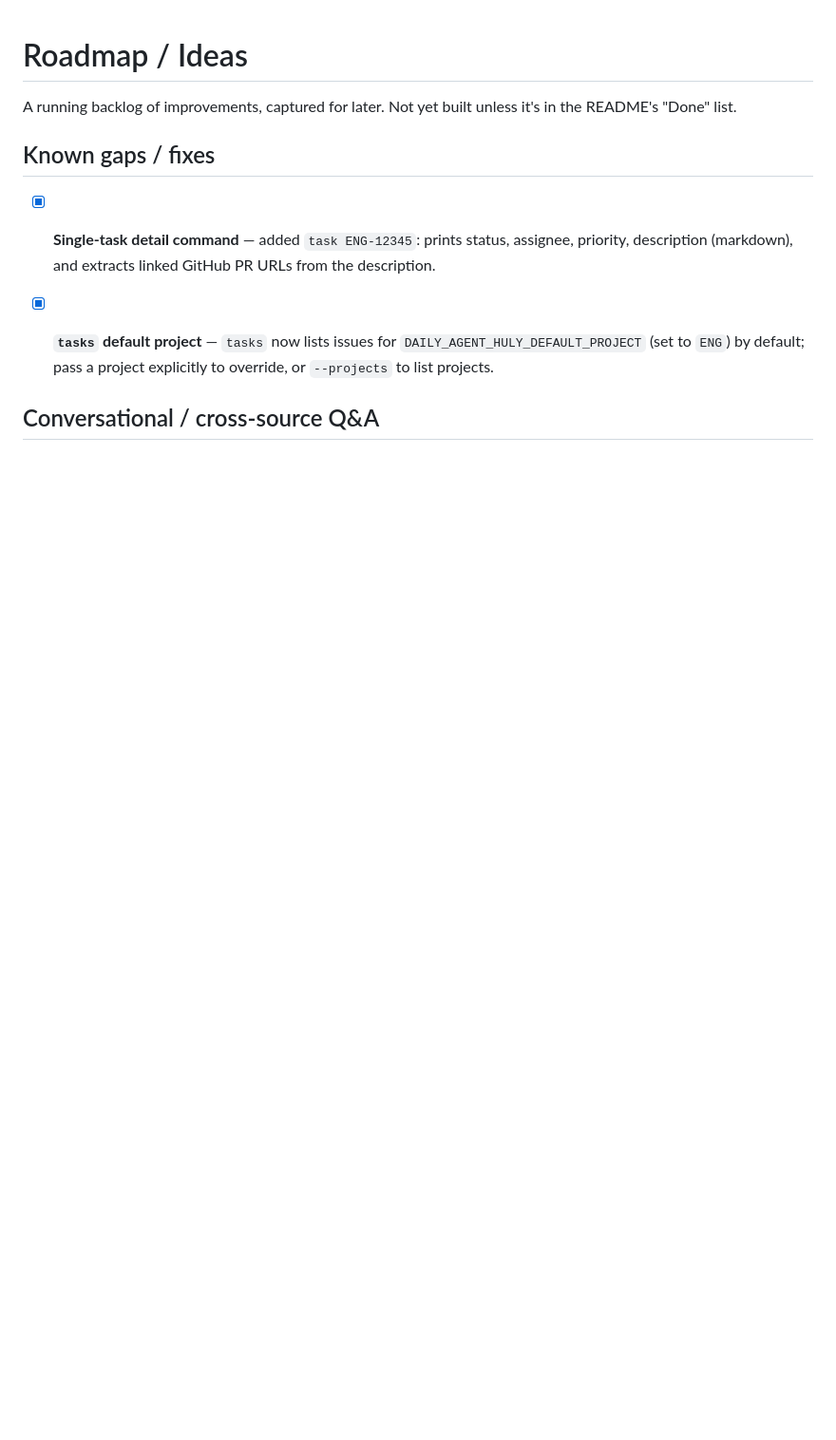
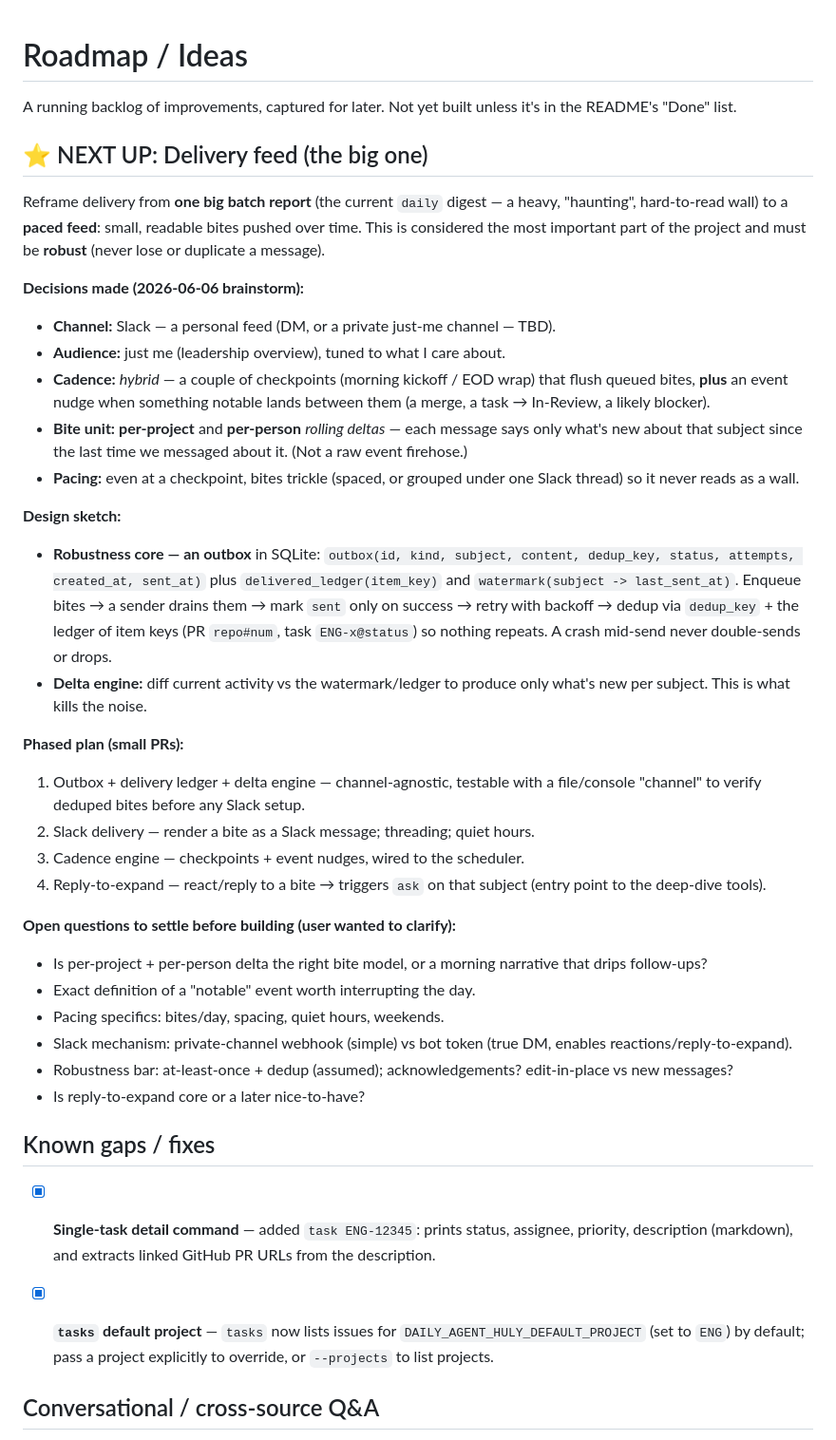
Before and after one commit to himanshu22500/daily-agent, a Markdown page: ROADMAP.md, the part around the change. Shown at 95% size. GitHub-like rendering; blank space fills up the shorter version.

Commit message:
Capture the delivery-feed design in ROADMAP
Records the 2026-06-06 brainstorm for the next major feature: a paced Slack feed
of bite-sized per-project/per-person deltas (hybrid cadence) replacing the
batch digest, with a robust SQLite outbox (dedup + retry). Includes the phased
plan and the open questions still to settle before building.

Co-Authored-By: Claude Opus 4.8 (1M context) <noreply@anthropic.com>

```diff
--- a/ROADMAP.md
+++ b/ROADMAP.md
@@ -2,6 +2,55 @@
 
 A running backlog of improvements, captured for later. Not yet built unless it's
 in the README's "Done" list.
+
+## ⭐ NEXT UP: Delivery feed (the big one)
+
+Reframe delivery from **one big batch report** (the current `daily` digest — a
+heavy, "haunting", hard-to-read wall) to a **paced feed**: small, readable bites
+pushed over time. This is considered the most important part of the project and
+must be **robust** (never lose or duplicate a message).
+
+**Decisions made (2026-06-06 brainstorm):**
+- **Channel:** Slack — a personal feed (DM, or a private just-me channel — TBD).
+- **Audience:** just me (leadership overview), tuned to what I care about.
+- **Cadence:** *hybrid* — a couple of checkpoints (morning kickoff / EOD wrap)
+  that flush queued bites, **plus** an event nudge when something notable lands
+  between them (a merge, a task → In-Review, a likely blocker).
+- **Bite unit:** **per-project** and **per-person** *rolling deltas* — each
+  message says only what's new about that subject since the last time we
+  messaged about it. (Not a raw event firehose.)
+- **Pacing:** even at a checkpoint, bites trickle (spaced, or grouped under one
+  Slack thread) so it never reads as a wall.
+
+**Design sketch:**
+- **Robustness core — an outbox** in SQLite:
+  `outbox(id, kind, subject, content, dedup_key, status, attempts, created_at, sent_at)`
+  plus `delivered_ledger(item_key)` and `watermark(subject -> last_sent_at)`.
+  Enqueue bites → a sender drains them → mark `sent` only on success → retry
+  with backoff → dedup via `dedup_key` + the ledger of item keys
+  (PR `repo#num`, task `ENG-x@status`) so nothing repeats. A crash mid-send
+  never double-sends or drops.
+- **Delta engine:** diff current activity vs the watermark/ledger to produce only
+  what's new per subject. This is what kills the noise.
+
+**Phased plan (small PRs):**
+1. Outbox + delivery ledger + delta engine — channel-agnostic, testable with a
+   file/console "channel" to verify deduped bites before any Slack setup.
+2. Slack delivery — render a bite as a Slack message; threading; quiet hours.
+3. Cadence engine — checkpoints + event nudges, wired to the scheduler.
+4. Reply-to-expand — react/reply to a bite → triggers `ask` on that subject
+   (entry point to the deep-dive tools).
+
+**Open questions to settle before building (user wanted to clarify):**
+- Is per-project + per-person delta the right bite model, or a morning narrative
+  that drips follow-ups?
+- Exact definition of a "notable" event worth interrupting the day.
+- Pacing specifics: bites/day, spacing, quiet hours, weekends.
+- Slack mechanism: private-channel webhook (simple) vs bot token (true DM,
+  enables reactions/reply-to-expand).
+- Robustness bar: at-least-once + dedup (assumed); acknowledgements?
+  edit-in-place vs new messages?
+- Is reply-to-expand core or a later nice-to-have?
 
 ## Known gaps / fixes
 
```
